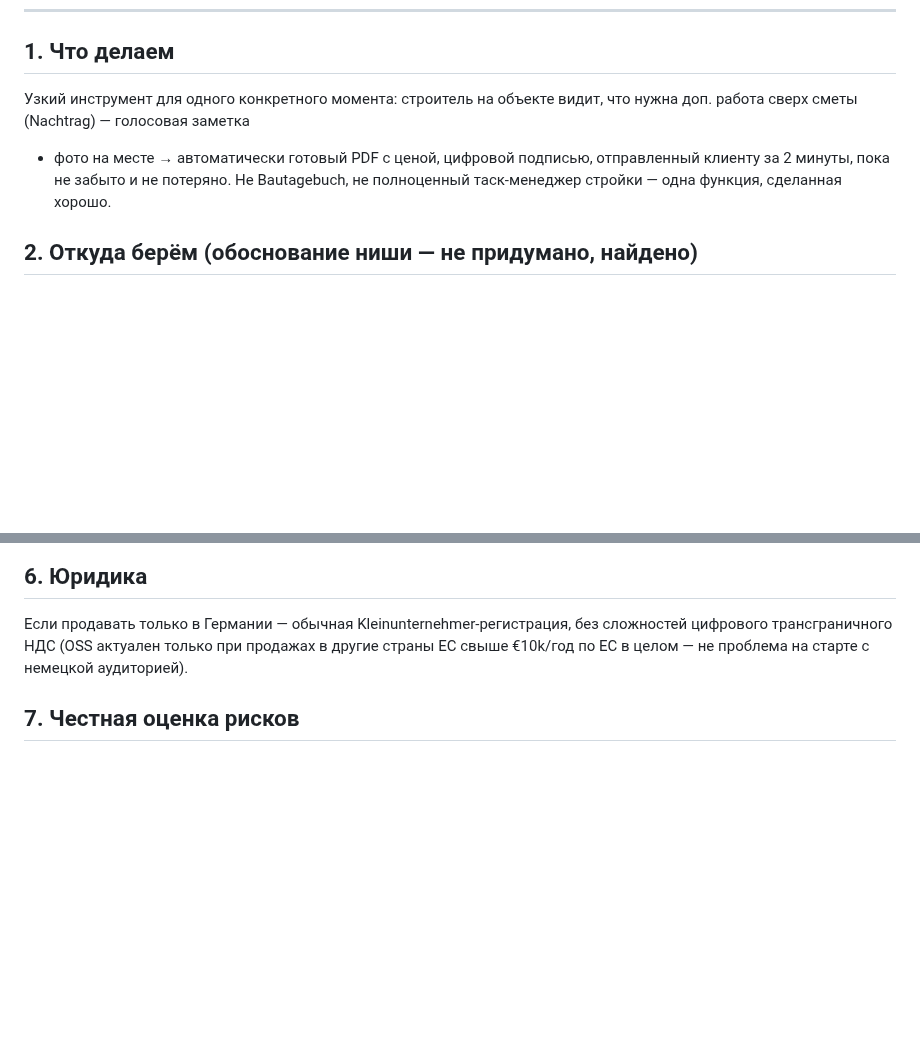
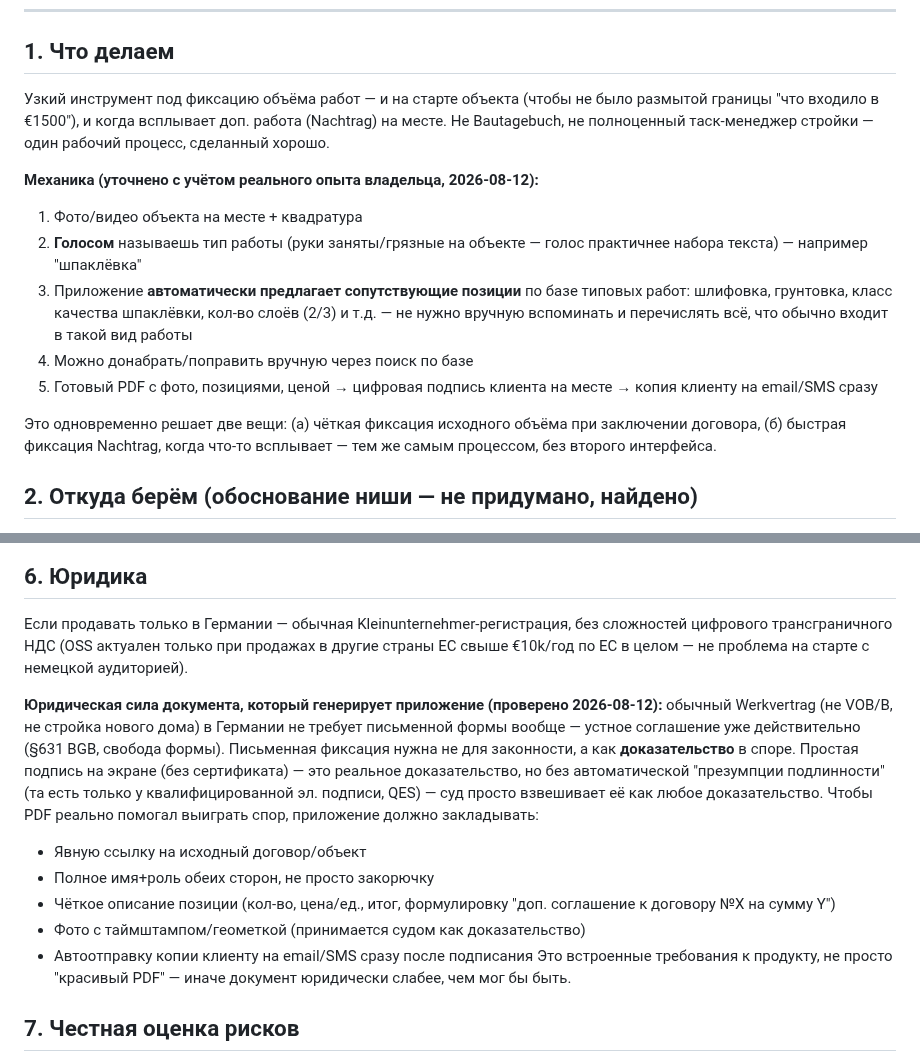
Before and after one commit to kostinrus36-debug/business-agent, a Markdown page: cases/micro-saas/plan.md, 2 parts joined by grey strips. Rendered like a GitHub page; blank space fills up the shorter version.

Commit message:
Refine case B product concept with owner's real domain input (voice-driven work-item selection with auto-suggested related tasks, photo+sqm baseline scope) and verified German contract-law research on evidentiary robustness

```diff
--- a/cases/micro-saas/plan.md
+++ b/cases/micro-saas/plan.md
@@ -7,12 +7,26 @@
 
 ## 1. Что делаем
 
-Узкий инструмент для одного конкретного момента: строитель на объекте
-видит, что нужна доп. работа сверх сметы (Nachtrag) — голосовая заметка
-+ фото на месте → автоматически готовый PDF с ценой, цифровой подписью,
-отправленный клиенту за 2 минуты, пока не забыто и не потеряно. Не
-Bautagebuch, не полноценный таск-менеджер стройки — одна функция,
-сделанная хорошо.
+Узкий инструмент под фиксацию объёма работ — и на старте объекта (чтобы
+не было размытой границы "что входило в €1500"), и когда всплывает
+доп. работа (Nachtrag) на месте. Не Bautagebuch, не полноценный
+таск-менеджер стройки — один рабочий процесс, сделанный хорошо.
+
+**Механика (уточнено с учётом реального опыта владельца, 2026-08-12):**
+1. Фото/видео объекта на месте + квадратура
+2. **Голосом** называешь тип работы (руки заняты/грязные на объекте —
+   голос практичнее набора текста) — например "шпаклёвка"
+3. Приложение **автоматически предлагает сопутствующие позиции** по базе
+   типовых работ: шлифовка, грунтовка, класс качества шпаклёвки, кол-во
+   слоёв (2/3) и т.д. — не нужно вручную вспоминать и перечислять всё,
+   что обычно входит в такой вид работы
+4. Можно донабрать/поправить вручную через поиск по базе
+5. Готовый PDF с фото, позициями, ценой → цифровая подпись клиента на
+   месте → копия клиенту на email/SMS сразу
+
+Это одновременно решает две вещи: (а) чёткая фиксация исходного объёма
+при заключении договора, (б) быстрая фиксация Nachtrag, когда что-то
+всплывает — тем же самым процессом, без второго интерфейса.
 
 ## 2. Откуда берём (обоснование ниши — не придумано, найдено)
 
@@ -66,6 +80,25 @@ Bautagebuch, не полноценный таск-менеджер стройк
 продажах в другие страны ЕС свыше €10k/год по ЕС в целом — не проблема
 на старте с немецкой аудиторией).
 
+**Юридическая сила документа, который генерирует приложение (проверено
+2026-08-12):** обычный Werkvertrag (не VOB/B, не стройка нового дома) в
+Германии не требует письменной формы вообще — устное соглашение уже
+действительно (§631 BGB, свобода формы). Письменная фиксация нужна не
+для законности, а как **доказательство** в споре. Простая подпись на
+экране (без сертификата) — это реальное доказательство, но без
+автоматической "презумпции подлинности" (та есть только у
+квалифицированной эл. подписи, QES) — суд просто взвешивает её как любое
+доказательство. Чтобы PDF реально помогал выиграть спор, приложение
+должно закладывать:
+- Явную ссылку на исходный договор/объект
+- Полное имя+роль обеих сторон, не просто закорючку
+- Чёткое описание позиции (кол-во, цена/ед., итог, формулировку "доп.
+  соглашение к договору №Х на сумму Y")
+- Фото с таймштампом/геометкой (принимается судом как доказательство)
+- Автоотправку копии клиенту на email/SMS сразу после подписания
+Это встроенные требования к продукту, не просто "красивый PDF" — иначе
+документ юридически слабее, чем мог бы быть.
+
 ## 7. Честная оценка рисков
 
 - Плюс: у владельца реальная экспертиза в отрасли — снижает риск
```
